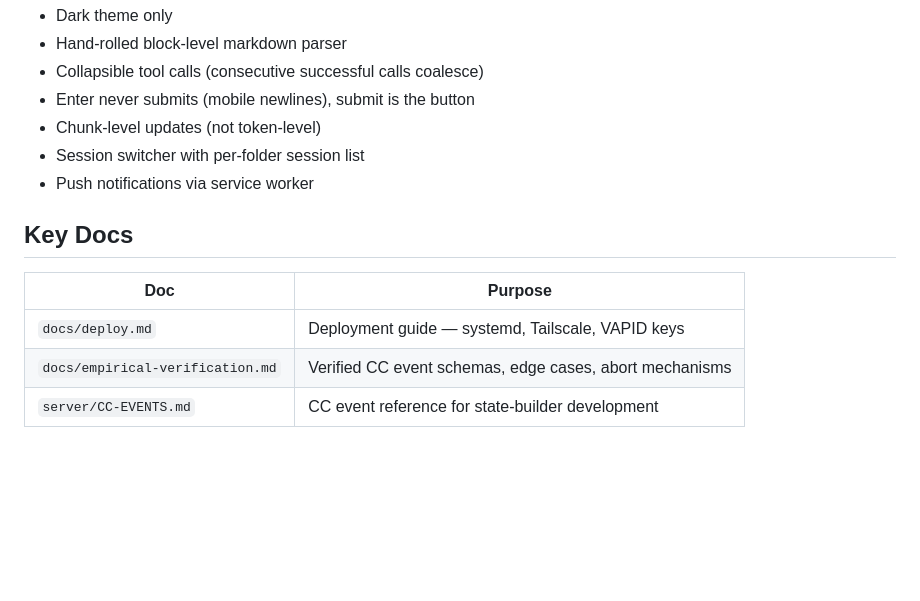
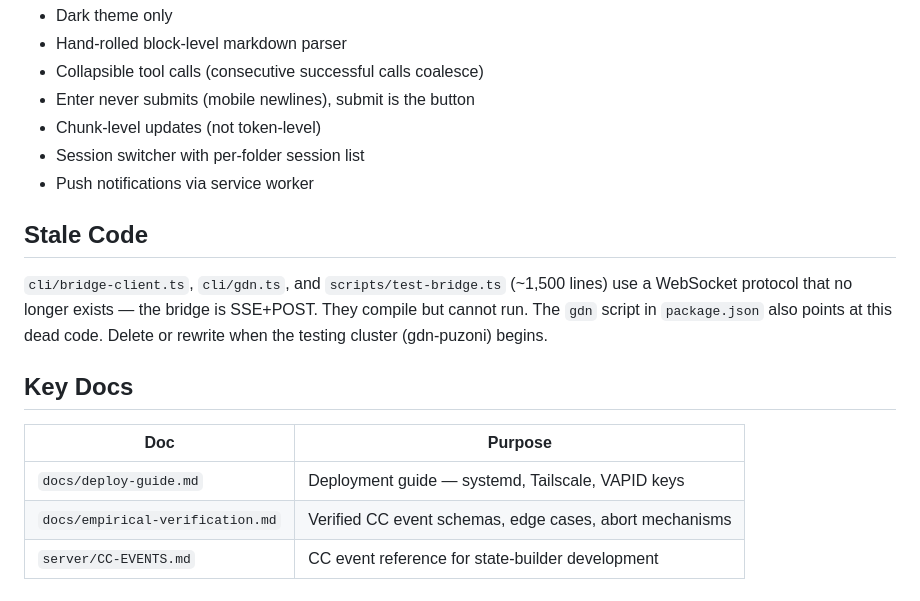
Before and after one commit to spm1001/gueridon, a Markdown page: CLAUDE.md, the part around one of its changes. Drawn GitHub-style; blank space fills up the shorter version.

```diff
--- a/CLAUDE.md
+++ b/CLAUDE.md
@@ -97,10 +109,14 @@ Single HTML file: CSS, HTML, JS — no splitting, no build, no dependencies.
 - Session switcher with per-folder session list
 - Push notifications via service worker
 
+## Stale Code
+
+`cli/bridge-client.ts`, `cli/gdn.ts`, and `scripts/test-bridge.ts` (~1,500 lines) use a WebSocket protocol that no longer exists — the bridge is SSE+POST. They compile but cannot run. The `gdn` script in `package.json` also points at this dead code. Delete or rewrite when the testing cluster (gdn-puzoni) begins.
+
 ## Key Docs
 
 | Doc | Purpose |
 |-----|---------|
-| `docs/deploy.md` | Deployment guide — systemd, Tailscale, VAPID keys |
+| `docs/deploy-guide.md` | Deployment guide — systemd, Tailscale, VAPID keys |
 | `docs/empirical-verification.md` | Verified CC event schemas, edge cases, abort mechanisms |
 | `server/CC-EVENTS.md` | CC event reference for state-builder development |
```
Also changed, not shown: other parts of CLAUDE.md (+19 -7 lines).
